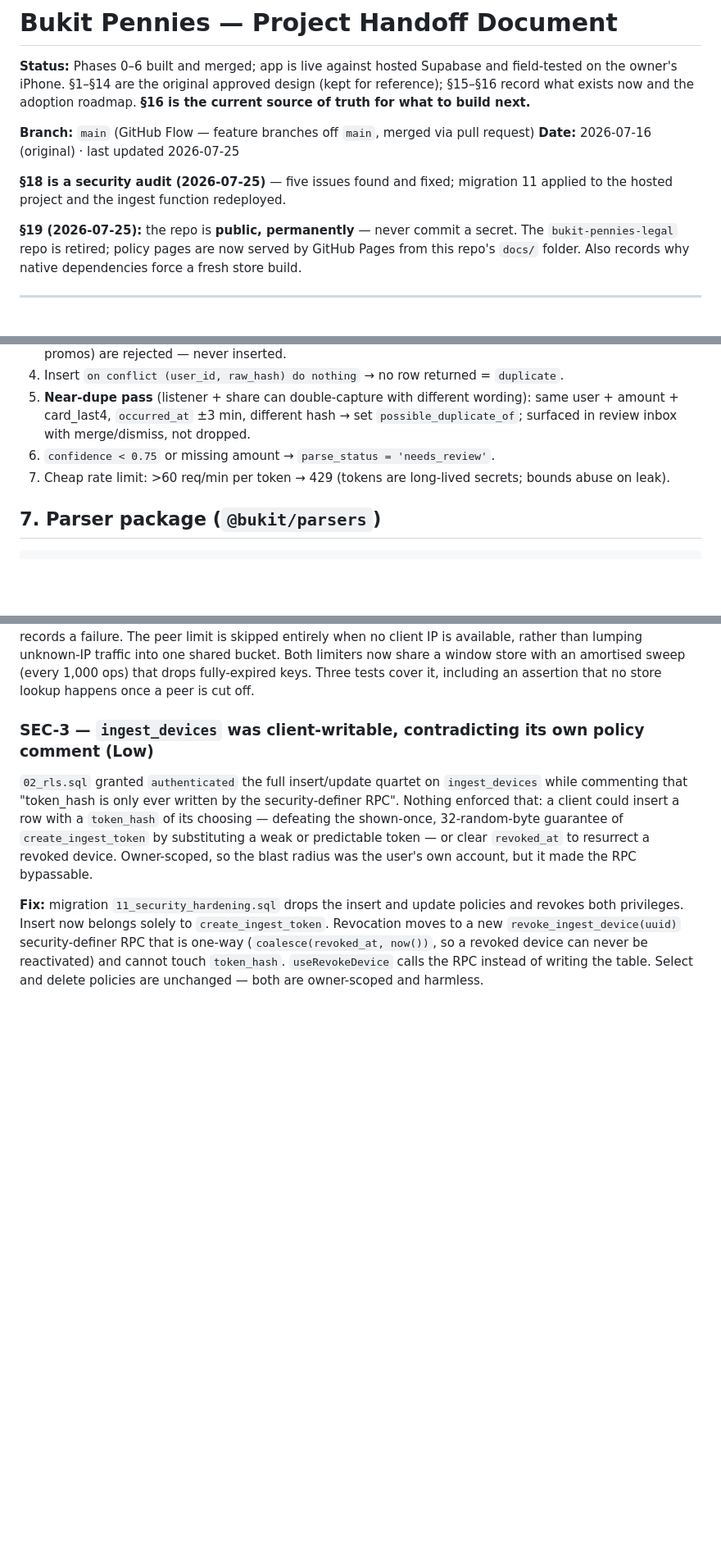
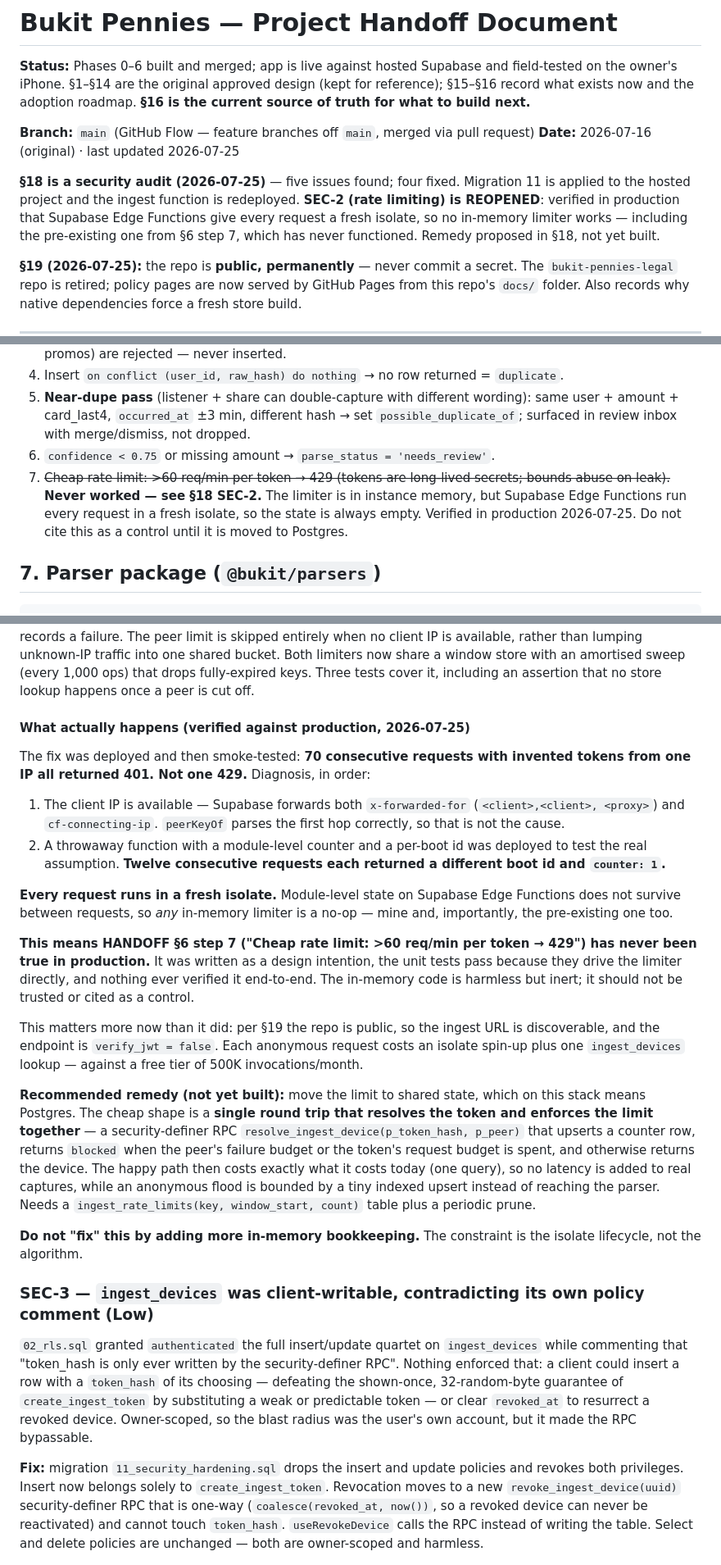
Before and after one commit to jaredoka/bukit-pennies, a Markdown page: HANDOFF.md, 3 parts joined by grey strips. Shown at 82% size. GitHub-like rendering; blank space fills up the shorter version.

Commit message:
Correct SEC-2: in-memory rate limiting is inert on Supabase Edge Functions
Deployed the SEC-2 fix and smoke-tested it: 70 consecutive requests with
invented tokens from one IP all returned 401, never 429. The client IP was
not the problem — Supabase forwards x-forwarded-for and cf-connecting-ip and
peerKeyOf parses them correctly.

A throwaway function with a module-level counter and a per-boot id showed the
real cause: twelve consecutive requests each returned a different boot id and
counter: 1. Every request runs in a fresh isolate, so module-level state never
survives and any in-memory limiter is a no-op.

That applies to the pre-existing per-token limiter too, which means HANDOFF §6
step 7 has never been true in production. The unit tests pass because they
drive the limiter object directly; nothing ever checked it end to end.

Marks SEC-2 reopened in §18, strikes the claim in §6, and records the proposed
remedy: a single-round-trip security-definer RPC that resolves the token and
enforces the limit together in Postgres, so the happy path costs no more than
it does today. No code change — the inert limiter is harmless and removing it
is part of the real fix.

Co-Authored-By: Claude Opus 5 <noreply@anthropic.com>

```diff
--- a/HANDOFF.md
+++ b/HANDOFF.md
@@ -5,8 +5,12 @@
 **Branch:** `main` (GitHub Flow — feature branches off `main`, merged via pull request)
 **Date:** 2026-07-16 (original) · last updated 2026-07-25
 
-**§18 is a security audit (2026-07-25)** — five issues found and fixed;
-migration 11 applied to the hosted project and the ingest function redeployed.
+**§18 is a security audit (2026-07-25)** — five issues found; four fixed.
+Migration 11 is applied to the hosted project and the ingest function is
+redeployed. **SEC-2 (rate limiting) is REOPENED**: verified in production that
+Supabase Edge Functions give every request a fresh isolate, so no in-memory
+limiter works — including the pre-existing one from §6 step 7, which has never
+functioned. Remedy proposed in §18, not yet built.
 
 **§19 (2026-07-25):** the repo is **public, permanently** — never commit a
 secret. The `bukit-pennies-legal` repo is retired; policy pages are now served
@@ -139,7 +143,11 @@ Body: {
 4. Insert `on conflict (user_id, raw_hash) do nothing` → no row returned = `duplicate`.
 5. **Near-dupe pass** (listener + share can double-capture with different wording): same user + amount + card_last4, `occurred_at` ±3 min, different hash → set `possible_duplicate_of`; surfaced in review inbox with merge/dismiss, not dropped.
 6. `confidence < 0.75` or missing amount → `parse_status = 'needs_review'`.
-7. Cheap rate limit: >60 req/min per token → 429 (tokens are long-lived secrets; bounds abuse on leak).
+7. ~~Cheap rate limit: >60 req/min per token → 429 (tokens are long-lived secrets; bounds abuse on leak).~~
+   **Never worked — see §18 SEC-2.** The limiter is in instance memory, but
+   Supabase Edge Functions run every request in a fresh isolate, so the state
+   is always empty. Verified in production 2026-07-25. Do not cite this as a
+   control until it is moved to Postgres.
 
 ## 7. Parser package (`@bukit/parsers`)
 
@@ -663,6 +679,48 @@ unknown-IP traffic into one shared bucket. Both limiters now share a window
 store with an amortised sweep (every 1,000 ops) that drops fully-expired keys.
 Three tests cover it, including an assertion that no store lookup happens once
 a peer is cut off.
+
+#### What actually happens (verified against production, 2026-07-25)
+
+The fix was deployed and then smoke-tested: **70 consecutive requests with
+invented tokens from one IP all returned 401. Not one 429.** Diagnosis, in
+order:
+
+1. The client IP is available — Supabase forwards both `x-forwarded-for`
+   (`<client>,<client>, <proxy>`) and `cf-connecting-ip`. `peerKeyOf` parses
+   the first hop correctly, so that is not the cause.
+2. A throwaway function with a module-level counter and a per-boot id was
+   deployed to test the real assumption. **Twelve consecutive requests each
+   returned a different boot id and `counter: 1`.**
+
+**Every request runs in a fresh isolate.** Module-level state on Supabase Edge
+Functions does not survive between requests, so *any* in-memory limiter is a
+no-op — mine and, importantly, the pre-existing one too.
+
+**This means HANDOFF §6 step 7 ("Cheap rate limit: >60 req/min per token →
+429") has never been true in production.** It was written as a design
+intention, the unit tests pass because they drive the limiter directly, and
+nothing ever verified it end-to-end. The in-memory code is harmless but
+inert; it should not be trusted or cited as a control.
+
+This matters more now than it did: per §19 the repo is public, so the ingest
+URL is discoverable, and the endpoint is `verify_jwt = false`. Each anonymous
+request costs an isolate spin-up plus one `ingest_devices` lookup — against a
+free tier of 500K invocations/month.
+
+**Recommended remedy (not yet built):** move the limit to shared state, which
+on this stack means Postgres. The cheap shape is a **single round trip that
+resolves the token and enforces the limit together** — a security-definer RPC
+`resolve_ingest_device(p_token_hash, p_peer)` that upserts a counter row,
+returns `blocked` when the peer's failure budget or the token's request budget
+is spent, and otherwise returns the device. The happy path then costs exactly
+what it costs today (one query), so no latency is added to real captures,
+while an anonymous flood is bounded by a tiny indexed upsert instead of
+reaching the parser. Needs a `ingest_rate_limits(key, window_start, count)`
+table plus a periodic prune.
+
+**Do not "fix" this by adding more in-memory bookkeeping.** The constraint is
+the isolate lifecycle, not the algorithm.
 
 ### SEC-3 — `ingest_devices` was client-writable, contradicting its own policy comment (Low)
 
```
Also changed, not shown: other parts of HANDOFF.md (+9 -1 lines).
